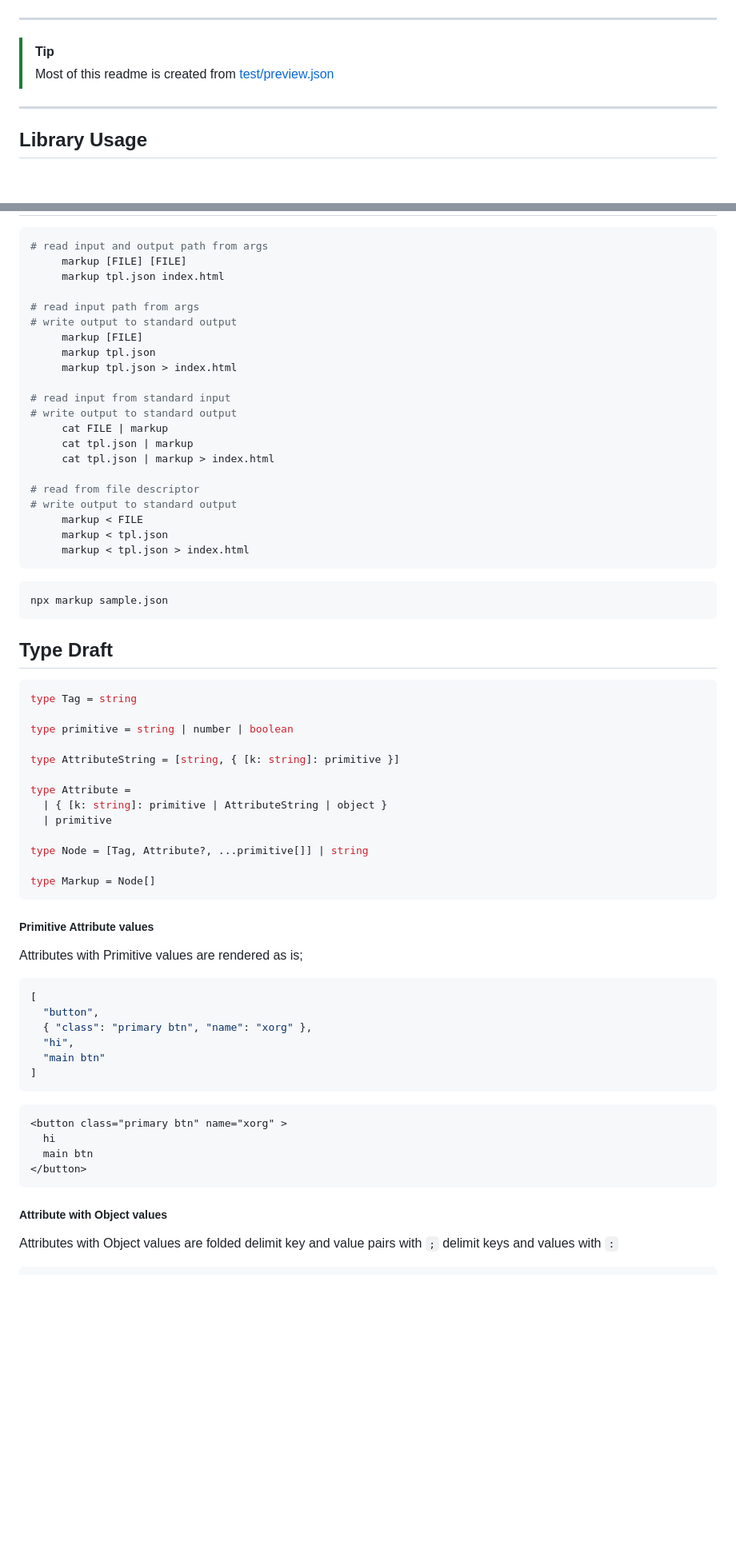
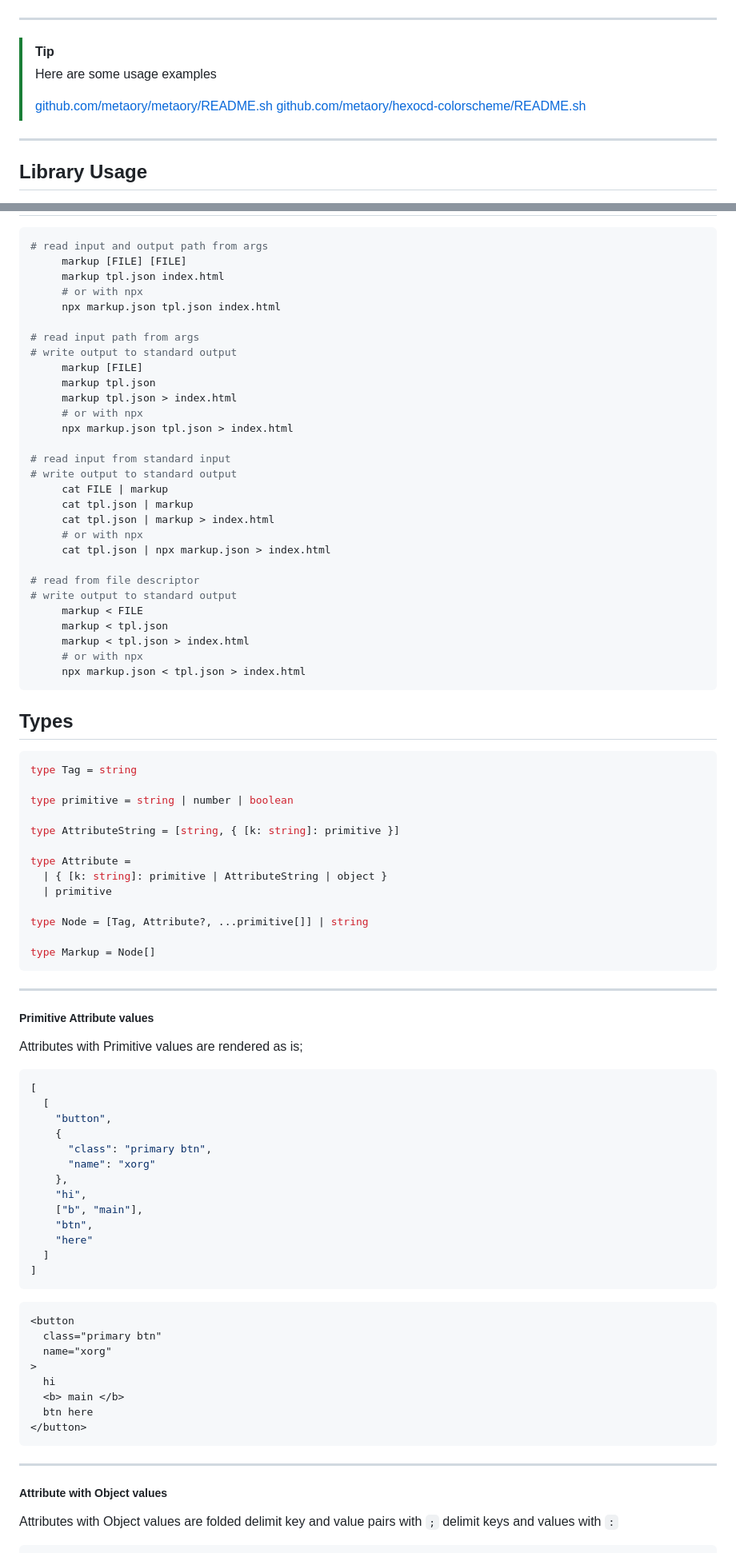
Before and after one commit to metaory/markup.json, a Markdown page: README.md, 2 parts joined by grey strips. Shown at 80% size. Rendered like a GitHub page; blank space fills up the shorter version.

````diff
--- a/README.md
+++ b/README.md
@@ -28,10 +24,11 @@ Designed around Array indices
 
 ---
 
-
 > [!Tip]
-> Most of this readme is created from
-> [test/preview.json](https://github.com/metaory/markup.json/blob/master/test/preview.json)
+> Here are some usage examples
+>
+> [github.com/metaory/metaory/README.sh](https://github.com/metaory/hexocd-colorscheme/blob/master/README.sh)
+> [github.com/metaory/hexocd-colorscheme/README.sh](https://github.com/metaory/hexocd-colorscheme/blob/master/README.sh)
 
 ---
 
@@ -132,32 +131,37 @@ CLI Usage
 # read input and output path from args
 	 markup [FILE] [FILE]
 	 markup tpl.json index.html
+	 # or with npx
+	 npx markup.json tpl.json index.html
 
 # read input path from args
 # write output to standard output
 	 markup [FILE]
 	 markup tpl.json
 	 markup tpl.json > index.html
+	 # or with npx
+	 npx markup.json tpl.json > index.html
 
 # read input from standard input
 # write output to standard output
 	 cat FILE | markup
 	 cat tpl.json | markup
 	 cat tpl.json | markup > index.html
+	 # or with npx
+	 cat tpl.json | npx markup.json > index.html
 
 # read from file descriptor
 # write output to standard output
 	 markup < FILE
 	 markup < tpl.json
 	 markup < tpl.json > index.html
+	 # or with npx
+	 npx markup.json < tpl.json > index.html
 ```
 
-```sh
-npx markup sample.json
-```
 
-Type Draft
-----------
+Types
+-----
 
 ```ts
 type Tag = string
@@ -175,23 +179,38 @@ type Node = [Tag, Attribute?, ...primitive[]] | string
 type Markup = Node[]
 ```
 
+---
+
 ##### Primitive Attribute values
 Attributes with Primitive values are rendered as is;
 ```json
 [
-  "button",
-  { "class": "primary btn", "name": "xorg" },
-  "hi",
-  "main btn"
+  [
+    "button",
+    {
+      "class": "primary btn",
+      "name": "xorg"
+    },
+    "hi",
+    ["b", "main"],
+    "btn",
+    "here"
+  ]
 ]
 ```
 
 ```html
-<button class="primary btn" name="xorg" >
+<button
+  class="primary btn"
+  name="xorg"
+>
   hi
-  main btn
+  <b> main </b>
+  btn here
 </button>
 ```
+
+---
 
 ##### Attribute with Object values
 
````
Also changed, not shown: other parts of README.md (+78 -52 lines).
